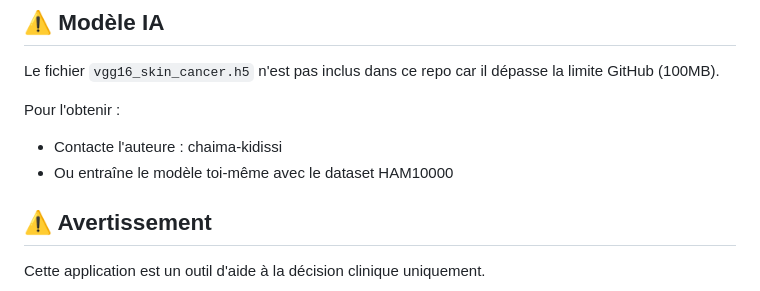
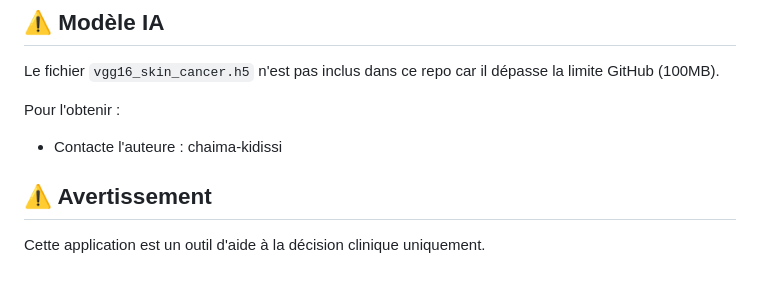
Before and after one commit to chaima-kidissi/DermAIgnosis, a Markdown page: README.md, the part around the change. GitHub-like rendering.

```diff
--- a/README.md
+++ b/README.md
@@ -149,7 +149,6 @@ Le fichier `vgg16_skin_cancer.h5` n'est pas inclus dans ce repo car il dépasse
 
 Pour l'obtenir :
 - Contacte l'auteure : chaima-kidissi
-- Ou entraîne le modèle toi-même avec le dataset HAM10000
 
 ## ⚠️ Avertissement
 
```
